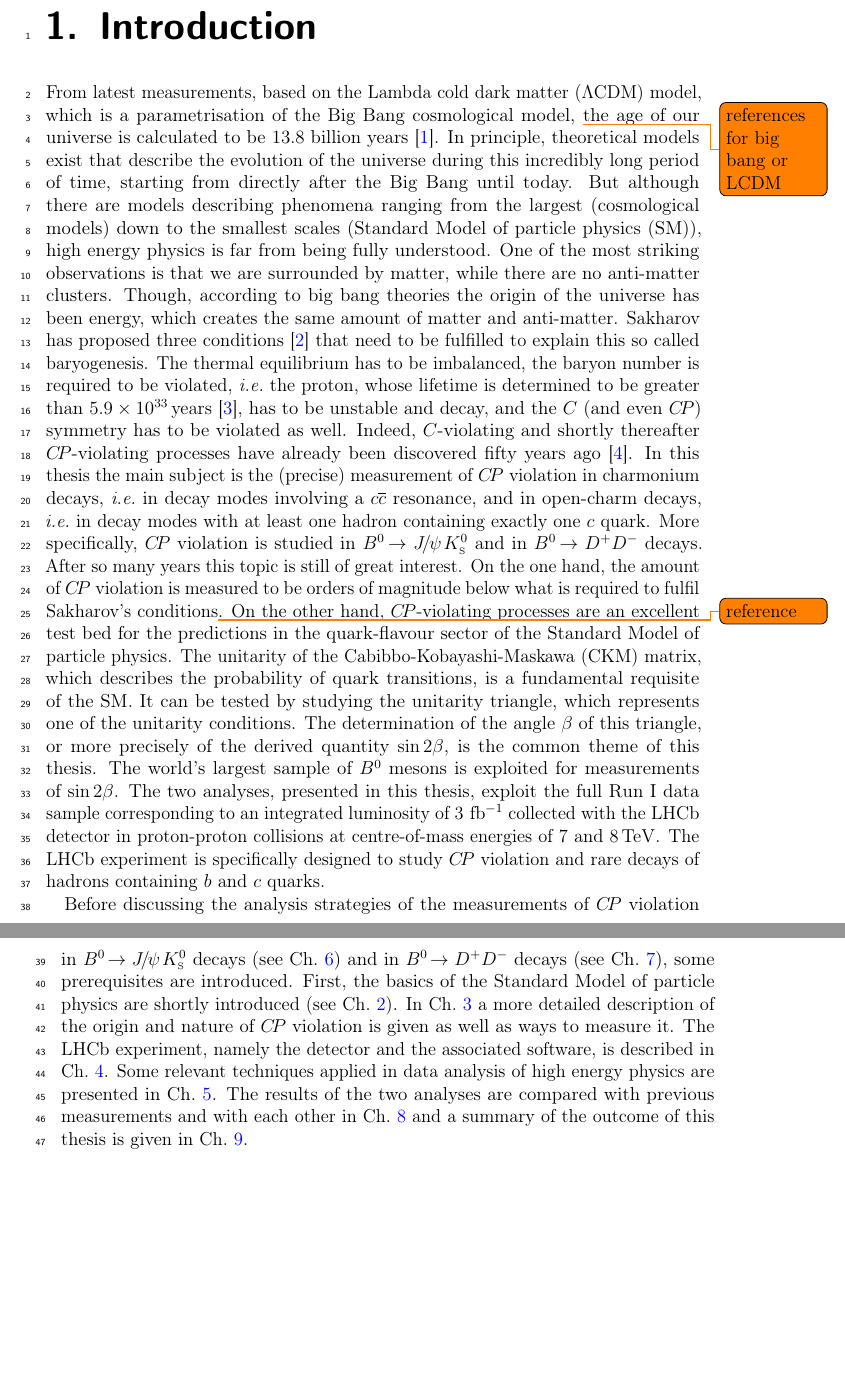
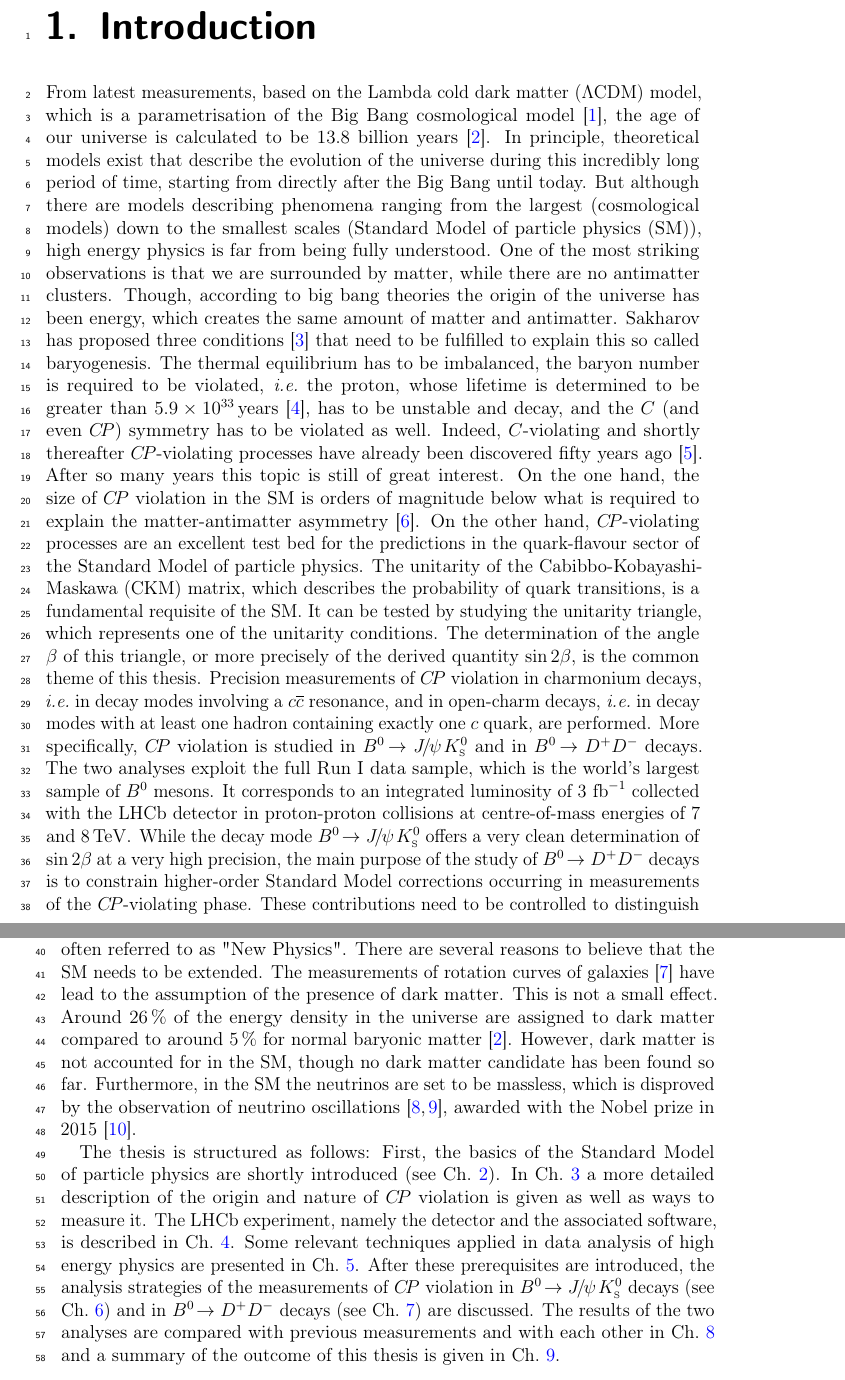
Before and after one commit to Frankenfrog/Dissertation, a LaTeX thesis (latex/main.tex, which reads latex/01-Introduction/introduction.tex, latex/99-References/external.bib): two parts of pages 11 and 12 of 106, joined at a grey line, cut so that both start at the same text, the shorter picture padded with empty space. Compiled offline with pdfLaTeX.

Commit message:
revisited introduction

```diff
--- a/latex/01-Introduction/introduction.tex
+++ b/latex/01-Introduction/introduction.tex
@@ -5,56 +5,69 @@
 
 From latest measurements, based on the Lambda cold dark matter ($\Lambda$CDM)
 model, which is a parametrisation of the Big Bang cosmological
-model, \todo{references for big bang or LCDM} the age of our universe is
-calculated to be \num{13.8} billion years~\cite{Ade:2015xua}. In principle,
-theoretical models exist that describe the evolution of the universe during
-this incredibly long period of time, starting from directly after the Big Bang
-until today. But although there are models describing phenomena ranging from
-the largest (cosmological models) down to the smallest scales (Standard Model
-of particle physics (SM)), high energy physics is far from being fully
-understood. One of the most striking observations is that we are surrounded by
-matter, while there are no anti-matter clusters. Though, according to big bang
-theories the origin of the universe has been energy, which creates the same
-amount of matter and anti-matter. Sakharov has proposed three
-conditions~\cite{Sakharov:1967dj} that need to be fulfilled to explain this so
-called baryogenesis. The thermal equilibrium has to be imbalanced, the baryon
-number is required to be violated, \ie the proton, whose lifetime is
-determined to be greater than \SI{5.9e33}{years}~\cite{Abe:2014mwa}, has to be
-unstable and decay, and the $C$ (and even \CP) symmetry has to be violated as
-well. Indeed, $C$-violating and shortly thereafter \CP-violating processes
-have already been discovered fifty years ago~\cite{CPV_discovery}. In this
-thesis the main subject is the (precise) measurement of \CP violation in
-charmonium decays, \ie in decay modes involving a \ccbar resonance, and in
-open-charm decays, \ie in decay modes with at least one hadron containing
-exactly one \cquark quark. More specifically, \CP violation is studied in
-\BdToJPsiKS and in \BdToDD decays. After so many years this topic is still of
-great interest. On the one hand, the amount of \CP violation is measured to be
-orders of magnitude below what is required to fulfil Sakharov's
-conditions\todo{reference}. On the other hand, \CP-violating processes are an
-excellent test bed for the predictions in the quark-flavour sector of the
+model~\cite{BigBang}, the age of our universe is calculated to be \num{13.8}
+billion years~\cite{Ade:2015xua}. In principle, theoretical models exist that
+describe the evolution of the universe during this incredibly long period of
+time, starting from directly after the Big Bang until today. But although
+there are models describing phenomena ranging from the largest (cosmological
+models) down to the smallest scales (Standard Model of particle physics (SM)),
+high energy physics is far from being fully understood. One of the most
+striking observations is that we are surrounded by matter, while there are no
+antimatter clusters. Though, according to big bang theories the origin of the
+universe has been energy, which creates the same amount of matter and
+antimatter. Sakharov has proposed three conditions~\cite{Sakharov:1967dj}
+that need to be fulfilled to explain this so called baryogenesis. The thermal
+equilibrium has to be imbalanced, the baryon number is required to be
+violated, \ie the proton, whose lifetime is determined to be greater than
+\SI{5.9e33}{years}~\cite{Abe:2014mwa}, has to be unstable and decay, and the
+$C$ (and even \CP) symmetry has to be violated as well. Indeed, $C$-violating
+and shortly thereafter \CP-violating processes have already been discovered
+fifty years ago~\cite{CPV_discovery}. After so many years this topic is still
+of great interest. On the one hand, the size of \CP violation in the SM is
+orders of magnitude below what is required to explain the matter-antimatter
+asymmetry~\cite{Huet:1994jb}. On the other hand, \CP-violating processes are
+an excellent test bed for the predictions in the quark-flavour sector of the
 Standard Model of particle physics. The unitarity of the
 Cabibbo-Kobayashi-Maskawa (CKM) matrix, which describes the probability of
 quark transitions, is a fundamental requisite of the SM. It can be tested by
 studying the unitarity triangle, which represents one of the unitarity
 conditions. The determination of the angle $\beta$ of this triangle, or more
 precisely of the derived quantity \sintwobeta, is the common theme of this
-thesis. The world's largest sample of \Bz mesons is exploited for measurements
-of \sintwobeta. The two analyses, presented in this thesis, exploit the full
-Run~I data sample corresponding to an integrated luminosity of \SI{3}{\invfb}
-collected with the \lhcb detector in proton-proton collisions at
-centre-of-mass energies of \SIlist{7;8}{\TeV}. The \lhcb experiment is
-specifically designed to study \CP violation and rare decays of hadrons
-containing $\bquark$ and $\cquark$ quarks.
+thesis. Precision measurements of \CP violation in charmonium decays, \ie in
+decay modes involving a \ccbar resonance, and in open-charm decays, \ie in
+decay modes with at least one hadron containing exactly one \cquark quark, are
+performed. More specifically, \CP violation is studied in \BdToJPsiKS and in
+\BdToDD decays. The two analyses exploit the full Run~I data sample, which is
+the world's largest sample of \Bz mesons. It corresponds to an integrated
+luminosity of \SI{3}{\invfb} collected with the \lhcb detector in
+proton-proton collisions at centre-of-mass energies of \SIlist{7;8}{\TeV}.
+While the decay mode \BdToJPsiKS offers a very clean determination of
+\sintwobeta at a very high precision, the main purpose of the study of \BdToDD
+decays is to constrain higher-order Standard Model corrections occurring in
+measurements of the \CP-violating phase. These contributions need to be
+controlled to distinguish them from effects caused by physics beyond the
+Standard Model of particle physics, often referred to as "New Physics". There
+are several reasons to believe that the SM needs to be extended. The
+measurements of rotation curves of galaxies~\cite{AndromedaNebula} have lead
+to the assumption of the presence of dark matter. This is not a small effect.
+Around \SI{26}{\percent} of the energy density in the universe are assigned to
+dark matter compared to around \SI{5}{\percent} for normal baryonic
+matter~\cite{Ade:2015xua}. However, dark matter is not accounted for in the
+SM, though no dark matter candidate has been found so far. Furthermore, in the
+SM the neutrinos are set to be massless, which is disproved by the observation
+of neutrino oscillations~\cite{Fukuda:1998mi,Ahmad:2001an,*Ahmad:2002jz},
+awarded with the Nobel prize in 2015~\cite{NobelPrize2015}.
 
-Before discussing the analysis strategies of the measurements of \CP violation
-in \BdToJPsiKS decays (see \cref{sec:bd2jpsiks}) and in \BdToDD decays (see
-\cref{sec:b02dd}), some prerequisites are introduced. First, the basics of the
+The thesis is structured as follows: First, the basics of the
 Standard Model of particle physics are shortly introduced (see
 \cref{sec:standardmodel}). In \cref{sec:cpviolation} a more detailed
 description of the origin and nature of \CP violation is given as well as ways
 to measure it. The \lhcb experiment, namely the detector and the associated
 software, is described in \cref{sec:detector}. Some relevant techniques
 applied in data analysis of high energy physics are presented in
-\cref{sec:dataanalysis}. The results of the two analyses are compared with
-previous measurements and with each other in \cref{sec:discussion} and a
-summary of the outcome of this thesis is given in \cref{sec:conclusion}.
+\cref{sec:dataanalysis}. After these prerequisites are introduced, the analysis
+strategies of the measurements of \CP violation in \BdToJPsiKS decays (see
+\cref{sec:bd2jpsiks}) and in \BdToDD decays (see \cref{sec:b02dd}) are
+discussed. The results of the two analyses are compared with previous
+measurements and with each other in \cref{sec:discussion} and a summary of the
+outcome of this thesis is given in \cref{sec:conclusion}.
--- a/latex/99-References/external.bib
+++ b/latex/99-References/external.bib
@@ -1241,0 +1264 @@ author         = "Volkov, D. V. and Akulov, V. P.",
+      issue          = {7-8},
@@ -1241,0 +1285 @@ author         = "Volkov, D. V. and Akulov, V. P.",
+      title          = {The Nobel Prize in Physics 2015},
```
Also changed, not shown: latex/09-Conclusion/conclusion.tex (+1 -1 lines), latex/99-References/external.bib (46 more changed lines).
